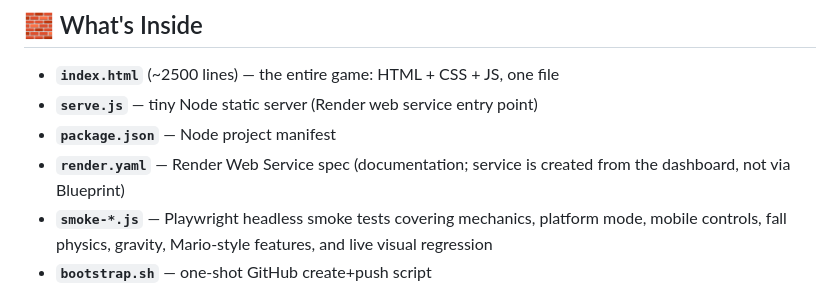
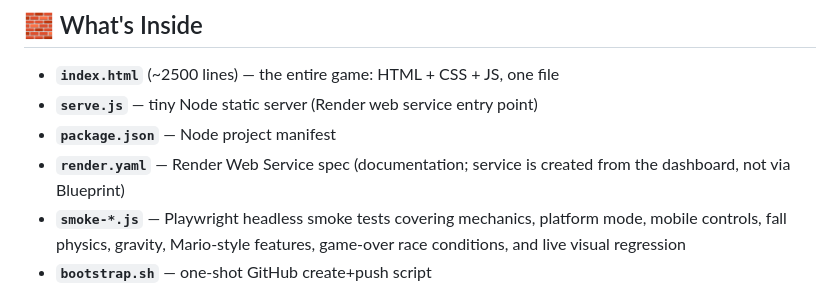
Before and after one commit to paisabrazilfl-cpu/ANNABELLE-CATGAME, a Markdown page: README.md, the part around the change. GitHub-like rendering.

Commit message:
README: mention game-over race condition test
The smoke-*.js summary now includes 'game-over race conditions' so the
newly added smoke-gameover-race.js regression test is documented.

```diff
--- a/README.md
+++ b/README.md
@@ -41,7 +41,7 @@ This repo is configured for Render as a **Node Web Service** (per the standing r
 - **`serve.js`** — tiny Node static server (Render web service entry point)
 - **`package.json`** — Node project manifest
 - **`render.yaml`** — Render Web Service spec (documentation; service is created from the dashboard, not via Blueprint)
-- **`smoke-*.js`** — Playwright headless smoke tests covering mechanics, platform mode, mobile controls, fall physics, gravity, Mario-style features, and live visual regression
+- **`smoke-*.js`** — Playwright headless smoke tests covering mechanics, platform mode, mobile controls, fall physics, gravity, Mario-style features, game-over race conditions, and live visual regression
 - **`bootstrap.sh`** — one-shot GitHub create+push script
 
 The whole game is in one HTML file you can read top-to-bottom. The cat sprite is hand-drawn pixel art on a `<canvas>`. The SNES-jungle background, mountain characters that wave at the player, and the level banners are all built from rectangles — no image files.
```
